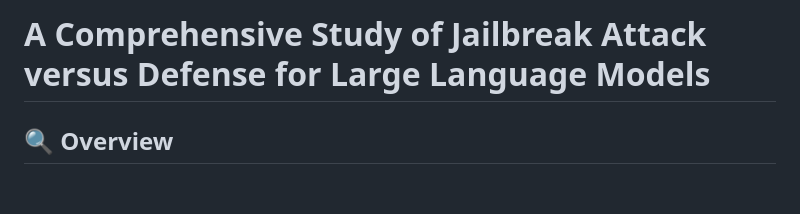
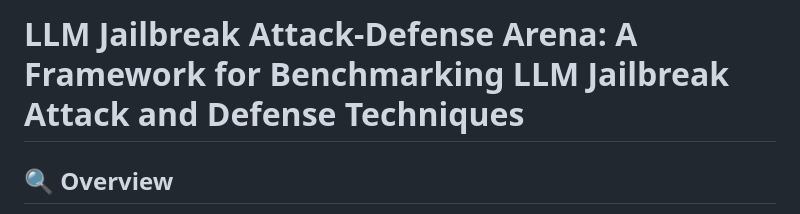
Before and after one commit to ltroin/llm_attack_defense_arena, a Markdown page: readme.md, the part around the change. Drawn GitHub-style; blank space fills up the shorter version.

Commit message:
Update readme.md (title)

```diff
--- a/readme.md
+++ b/readme.md
@@ -1,4 +1,4 @@
-# A Comprehensive Study of Jailbreak Attack versus Defense for Large Language Models
+# LLM Jailbreak Attack-Defense Arena: A Framework for Benchmarking LLM Jailbreak Attack and Defense Techniques
 
 ## 🔍 Overview
 
```
